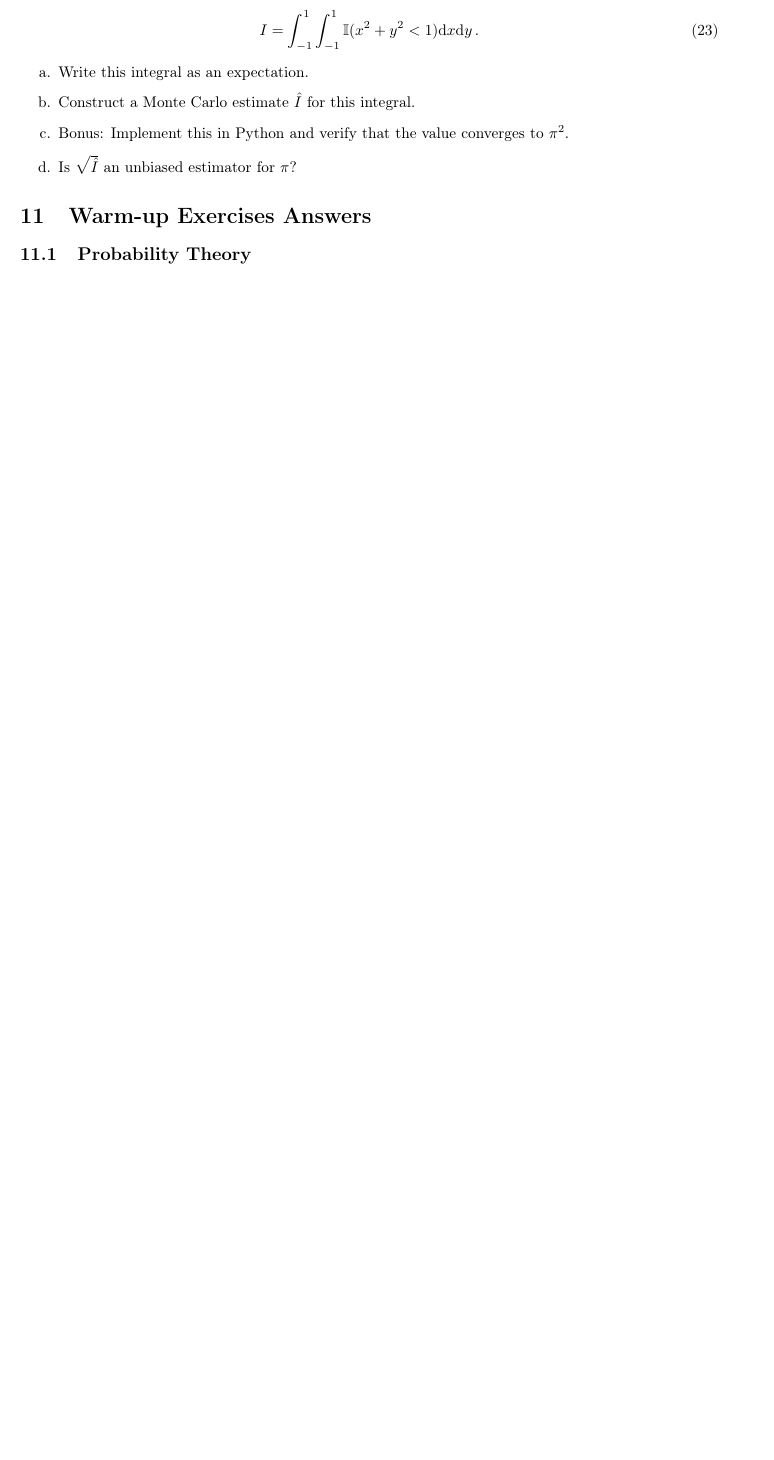
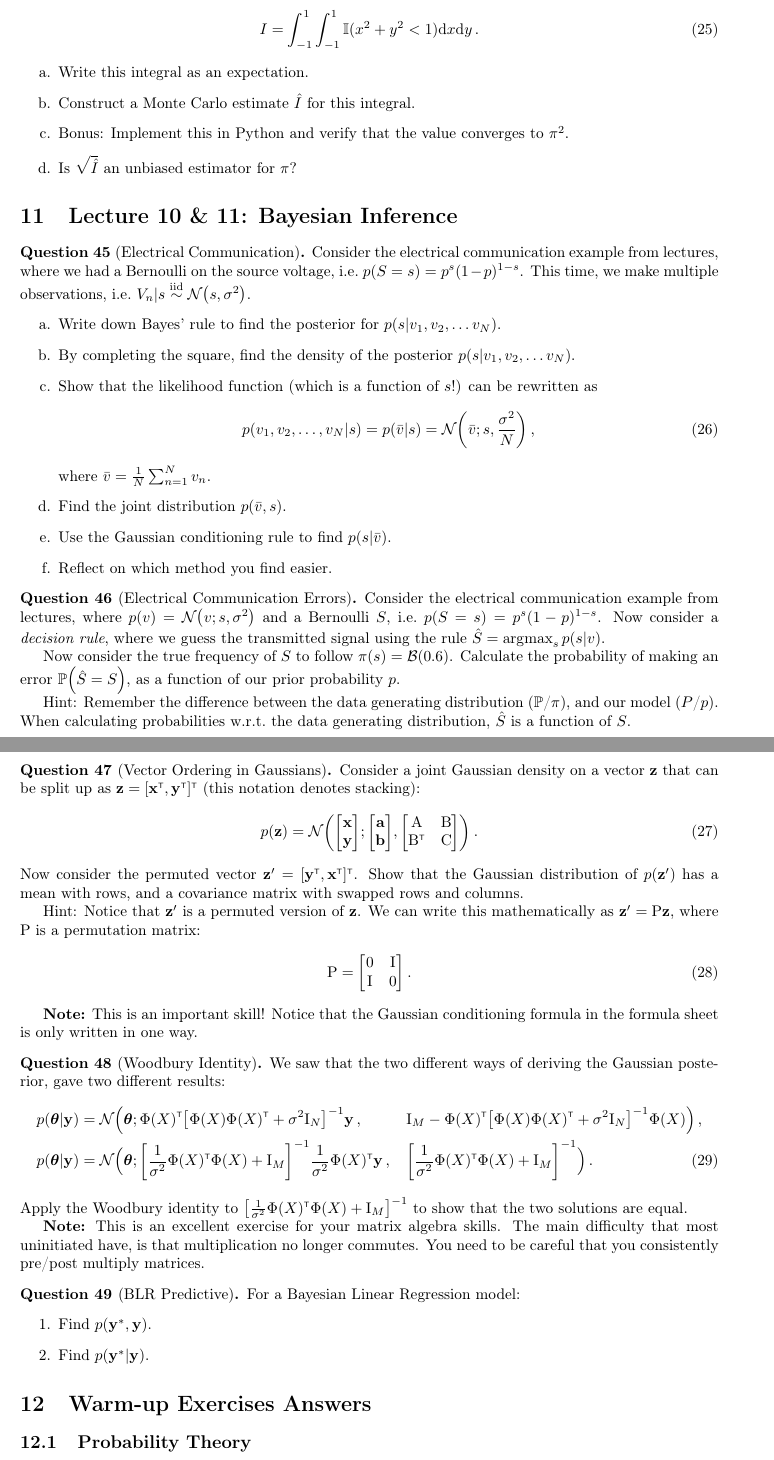
Before and after one commit to markvdw/mml-autumn-2022, a LaTeX problem sheet (exercises/exercises.tex): part of page 11 of 34 before the commit and two parts of pages 11 and 12 of 36 after it, the two joined at a grey line, cut so that both start at the same text, the shorter picture padded with empty space. Compiled offline with pdfLaTeX.

Commit message:
Exercises update.

```diff
--- a/exercises/exercises.tex
+++ b/exercises/exercises.tex
@@ -469,6 +475,71 @@ I = \int_{-1}^1\int_{-1}^1 \mathbb{I}(x^2 + y^2 < 1) \calcd x \calcd y \,.
 \item Is $\sqrt{\hat I}$ an unbiased estimator for $\pi$?
 \end{enumerate}
 \end{question}
+
+
+\section{Lecture 10 \& 11: Bayesian Inference}
+\begin{question}[Electrical Communication]
+Consider the electrical communication example from lectures, where we had a Bernoulli on the source voltage, i.e.~$p(S=s)= p^s(1-p)^{1-s}$. This time, we make multiple observations, i.e.~$V_n|s \overset{\mathrm{iid}}{\sim} \NormDist{s, \sigma^2}$.
+\begin{enumerate}[label=\alph*.]
+\item Write down Bayes' rule to find the posterior for $p(s|v_1, v_2, \dots v_N)$.
+\item By completing the square, find the density of the posterior $p(s|v_1, v_2, \dots v_N)$.
+\item Show that the likelihood function (which is a function of $s$!) can be rewritten as
+\begin{align}p(v_1, v_2, \dots, v_N|s) = p(\bar v|s) = \NormDist{\bar v; s, \frac{\sigma^2}{N}}\,,\end{align}
+where $\bar v = \frac{1}{N}\sum_{n=1}^N v_n$.
+\item Find the joint distribution $p(\bar v, s)$.
+\item Use the Gaussian conditioning rule to find $p(s|\bar v)$.
+\item Reflect on which method you find easier.
+\end{enumerate}
+\end{question}
+
+
+\begin{question}[Electrical Communication Errors]
+Consider the electrical communication example from lectures, where $p(v) = \NormDist{v; s, \sigma^2}$ and a Bernoulli $S$, i.e.~$p(S=s)= p^s(1-p)^{1-s}$. Now consider a \emph{decision rule}, where we guess the transmitted signal using the rule $\hat S = \argmax_s p(s|v)$.
+
+Now consider the true frequency of $S$ to follow $\pi(s) = \mathcal B(0.6)$. Calculate the probability of making an error $\mathbb P\left(\hat S = S\right)$, as a function of our prior probability $p$.
+
+Hint: Remember the difference between the data generating distribution ($\mathbb P$/$\pi$), and our model ($P$/$p$). When calculating probabilities w.r.t.~the data generating distribution, $\hat{S}$ is a function of $S$.
+\end{question}
+
+
+\begin{question}[Vector Ordering in Gaussians]
+Consider a joint Gaussian density on a vector $\vz$ that can be split up as $\vz = [\vx\transpose, \vy\transpose]\transpose$ (this notation denotes stacking):
+\begin{align}
+p(\vz) = \NormDist{\begin{bmatrix}\vx \\ \vy\end{bmatrix}; \begin{bmatrix}\va \\ \vb \end{bmatrix}, \begin{bmatrix}\mat A & \mat B \\ \mat B\transpose & \mat C\end{bmatrix}} \,.
+\end{align}
+Now consider the permuted vector $\vz' = [\vy\transpose, \vx\transpose]\transpose$. Show that the Gaussian distribution of $p(\vz')$ has a mean with rows, and a covariance matrix with swapped rows and columns.
+
+Hint: Notice that $\vz'$ is a permuted version of $\vz$. We can write this mathematically as $\vz' = \mat P\vz$, where $\mat P$ is a permutation matrix:
+\begin{align}
+\mat P = \begin{bmatrix} 0 & \mat I \\ \mat I & 0\end{bmatrix}\,.
+\end{align}
+
+\textbf{Note:} This is an important skill! Notice that the Gaussian conditioning formula in the formula sheet is only written in one way.
+\end{question}
+
+
+\begin{question}[Woodbury Identity]
+We saw that the two different ways of deriving the Gaussian posterior, gave two different results:
+\begin{align}
+p(\vtheta|\vy) &= \mathcal{N}\Big(\vtheta; \Phi(X)\transpose\left[\Phi(X)\Phi(X)\transpose + \sigma^2 \mat I_N\right]\inv\vy\,, &&\mat I_M - \Phi(X)\transpose\left[\Phi(X)\Phi(X)\transpose + \sigma^2 \mat I_N\right]\inv\Phi(X)\Big) \,, \nonumber\\
+p(\vtheta|\vy) &= \mathcal{N} \Big(\vtheta; \left[\frac{1}{\sigma^2}\Phi(X)\transpose\Phi(X) + \mat I_M\right]\inv \frac{1}{\sigma^2}\Phi(X)\transpose\vy\,, &&\left[\frac{1}{\sigma^2}\Phi(X)\transpose\Phi(X) + \mat I_M\right]\inv \Big) \,.
+\end{align}
+Apply the Woodbury identity to $\left[\frac{1}{\sigma^2}\Phi(X)\transpose\Phi(X) + \mat I_M\right]\inv$ to show that the two solutions are equal.
+
+\textbf{Note:} This is an excellent exercise for your matrix algebra skills. The main difficulty that most uninitiated have, is that multiplication no longer commutes. You need to be careful that you consistently pre/post multiply matrices.
+\end{question}
+
+
+\begin{question}[BLR Predictive]
+For a Bayesian Linear Regression model:
+\begin{enumerate}
+\item Find $p(\vy^*,\vy)$.
+\item Find $p(\vy^*|\vy)$.
+\end{enumerate}
+\end{question}
+
+
+
 
 
 
```
Also changed, not shown: exercises/answers-lecture2-diff.tex (+3 -4 lines), exercises/multivariate_probability_questions.tex (+1 -1 lines), exercises/exercises.pdf, exercises/exercises.tex (14 more changed lines).
